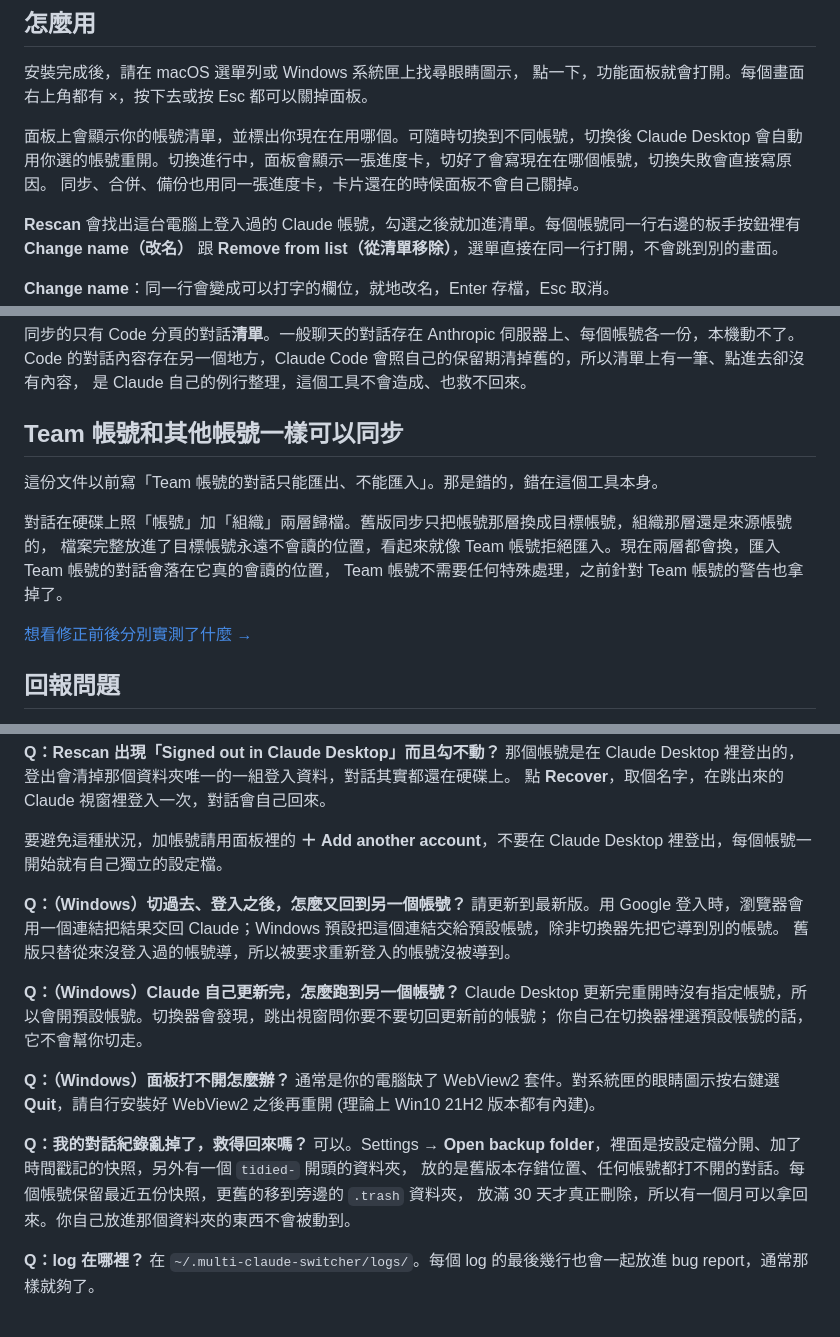
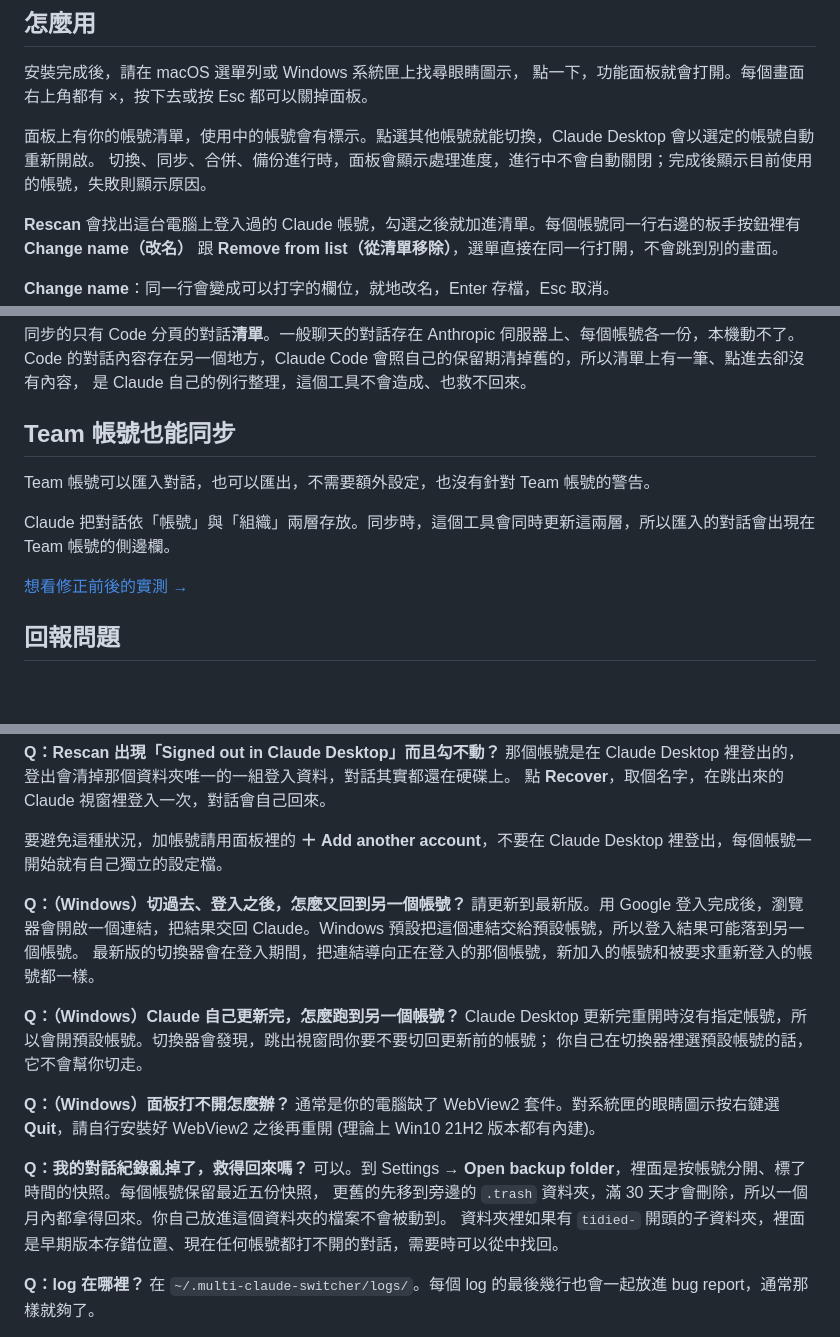
Before and after one commit to miou1107/multi-claude-switcher, a Markdown page: README.zh-TW.md, 3 parts joined by grey strips. GitHub-like rendering; blank space fills up the shorter version.

Commit message:
Rewrite four Traditional Chinese README passages from the reader's side
The switching-progress paragraph described the panel's card component, the Team
section retold how an earlier version got Team accounts wrong, and two FAQ
answers explained what older versions did. Each now says what the user sees
and what to do: the panel shows progress while switching, syncing, merging or
backing up and does not close itself; Team accounts import and export like any
other; after a Windows Google sign-in the latest version sends the result to
the account being signed in; the backup folder holds timestamped snapshots, and
a tidied- folder holds conversations an early version stored in the wrong place.

A word-review pass ran three times. The remarks that rewrote product labels or
turned plain statements into marketing claims were not applied, and passages
outside these four were left as they are.

```diff
--- a/README.zh-TW.md
+++ b/README.zh-TW.md
@@ -80,9 +80,8 @@ xattr -dr com.apple.quarantine "/Applications/Multi-Claude Switcher.app"
 安裝完成後，請在 macOS 選單列或 Windows 系統匣上找尋眼睛圖示，
 點一下，功能面板就會打開。每個畫面右上角都有 ×，按下去或按 Esc 都可以關掉面板。
 
-面板上會顯示你的帳號清單，並標出你現在在用哪個。可隨時切換到不同帳號，切換後 Claude Desktop
-會自動用你選的帳號重開。切換進行中，面板會顯示一張進度卡，切好了會寫現在在哪個帳號，切換失敗會直接寫原因。
-同步、合併、備份也用同一張進度卡，卡片還在的時候面板不會自己關掉。
+面板上有你的帳號清單，使用中的帳號會有標示。點選其他帳號就能切換，Claude Desktop 會以選定的帳號自動重新開啟。
+切換、同步、合併、備份進行時，面板會顯示處理進度，進行中不會自動關閉；完成後顯示目前使用的帳號，失敗則顯示原因。
 
 **Rescan** 會找出這台電腦上登入過的 Claude 帳號，勾選之後就加進清單。每個帳號同一行右邊的板手按鈕裡有
 **Change name（改名）** 跟 **Remove from list（從清單移除）**，選單直接在同一行打開，不會跳到別的畫面。
@@ -119,15 +118,13 @@ xattr -dr com.apple.quarantine "/Applications/Multi-Claude Switcher.app"
 Code 的對話內容存在另一個地方，Claude Code 會照自己的保留期清掉舊的，所以清單上有一筆、點進去卻沒有內容，
 是 Claude 自己的例行整理，這個工具不會造成、也救不回來。
 
-## Team 帳號和其他帳號一樣可以同步
+## Team 帳號也能同步
 
-這份文件以前寫「Team 帳號的對話只能匯出、不能匯入」。那是錯的，錯在這個工具本身。
+Team 帳號可以匯入對話，也可以匯出，不需要額外設定，也沒有針對 Team 帳號的警告。
 
-對話在硬碟上照「帳號」加「組織」兩層歸檔。舊版同步只把帳號那層換成目標帳號，組織那層還是來源帳號的，
-檔案完整放進了目標帳號永遠不會讀的位置，看起來就像 Team 帳號拒絕匯入。現在兩層都會換，匯入 Team 帳號的對話會落在它真的會讀的位置，
-Team 帳號不需要任何特殊處理，之前針對 Team 帳號的警告也拿掉了。
+Claude 把對話依「帳號」與「組織」兩層存放。同步時，這個工具會同時更新這兩層，所以匯入的對話會出現在 Team 帳號的側邊欄。
 
-[想看修正前後分別實測了什麼 →](docs/team-accounts.md)
+[想看修正前後的實測 →](docs/team-accounts.md)
 
 ## 回報問題
 
@@ -150,8 +147,8 @@ Email、帳號 ID、使用者名稱和家目錄路徑在報告顯示之前就換
 要避免這種狀況，加帳號請用面板裡的 **＋ Add another account**，不要在 Claude Desktop 裡登出，每個帳號一開始就有自己獨立的設定檔。
 
 **Q：（Windows）切過去、登入之後，怎麼又回到另一個帳號？**
-請更新到最新版。用 Google 登入時，瀏覽器會用一個連結把結果交回 Claude；Windows 預設把這個連結交給預設帳號，除非切換器先把它導到別的帳號。
-舊版只替從來沒登入過的帳號導，所以被要求重新登入的帳號沒被導到。
+請更新到最新版。用 Google 登入完成後，瀏覽器會開啟一個連結，把結果交回 Claude。Windows 預設把這個連結交給預設帳號，所以登入結果可能落到另一個帳號。
+最新版的切換器會在登入期間，把連結導向正在登入的那個帳號，新加入的帳號和被要求重新登入的帳號都一樣。
 
 **Q：（Windows）Claude 自己更新完，怎麼跑到另一個帳號？**
 Claude Desktop 更新完重開時沒有指定帳號，所以會開預設帳號。切換器會發現，跳出視窗問你要不要切回更新前的帳號；
@@ -161,9 +158,9 @@ Claude Desktop 更新完重開時沒有指定帳號，所以會開預設帳號
 通常是你的電腦缺了 WebView2 套件。對系統匣的眼睛圖示按右鍵選 **Quit**，請自行安裝好 WebView2 之後再重開 (理論上 Win10 21H2 版本都有內建)。
 
 **Q：我的對話紀錄亂掉了，救得回來嗎？**
-可以。Settings → **Open backup folder**，裡面是按設定檔分開、加了時間戳記的快照，另外有一個 `tidied-` 開頭的資料夾，
-放的是舊版本存錯位置、任何帳號都打不開的對話。每個帳號保留最近五份快照，更舊的移到旁邊的 `.trash` 資料夾，
-放滿 30 天才真正刪除，所以有一個月可以拿回來。你自己放進那個資料夾的東西不會被動到。
+可以。到 Settings → **Open backup folder**，裡面是按帳號分開、標了時間的快照。每個帳號保留最近五份快照，
+更舊的先移到旁邊的 `.trash` 資料夾，滿 30 天才會刪除，所以一個月內都拿得回來。你自己放進這個資料夾的檔案不會被動到。
+資料夾裡如果有 `tidied-` 開頭的子資料夾，裡面是早期版本存錯位置、現在任何帳號都打不開的對話，需要時可以從中找回。
 
 **Q：log 在哪裡？**
 在 `~/.multi-claude-switcher/logs/`。每個 log 的最後幾行也會一起放進 bug report，通常那樣就夠了。
```
Also changed, not shown: CHANGELOG.md (+7 -0 lines).
